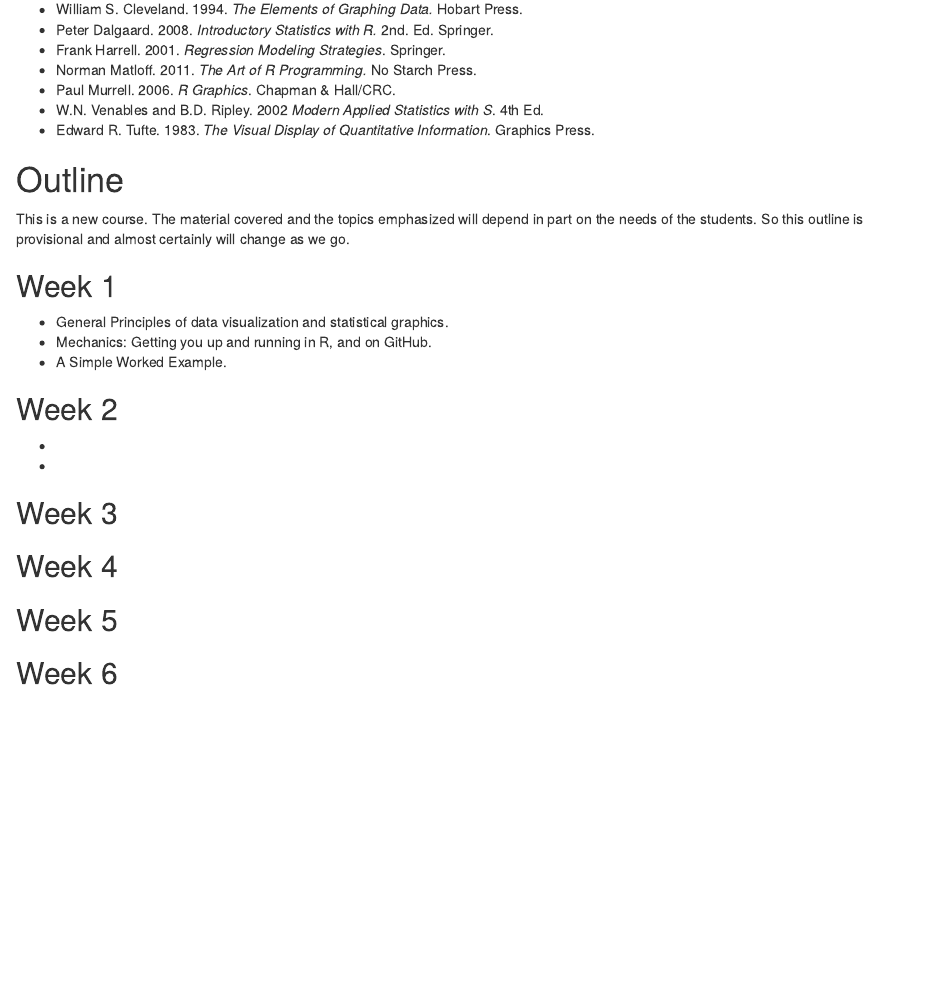
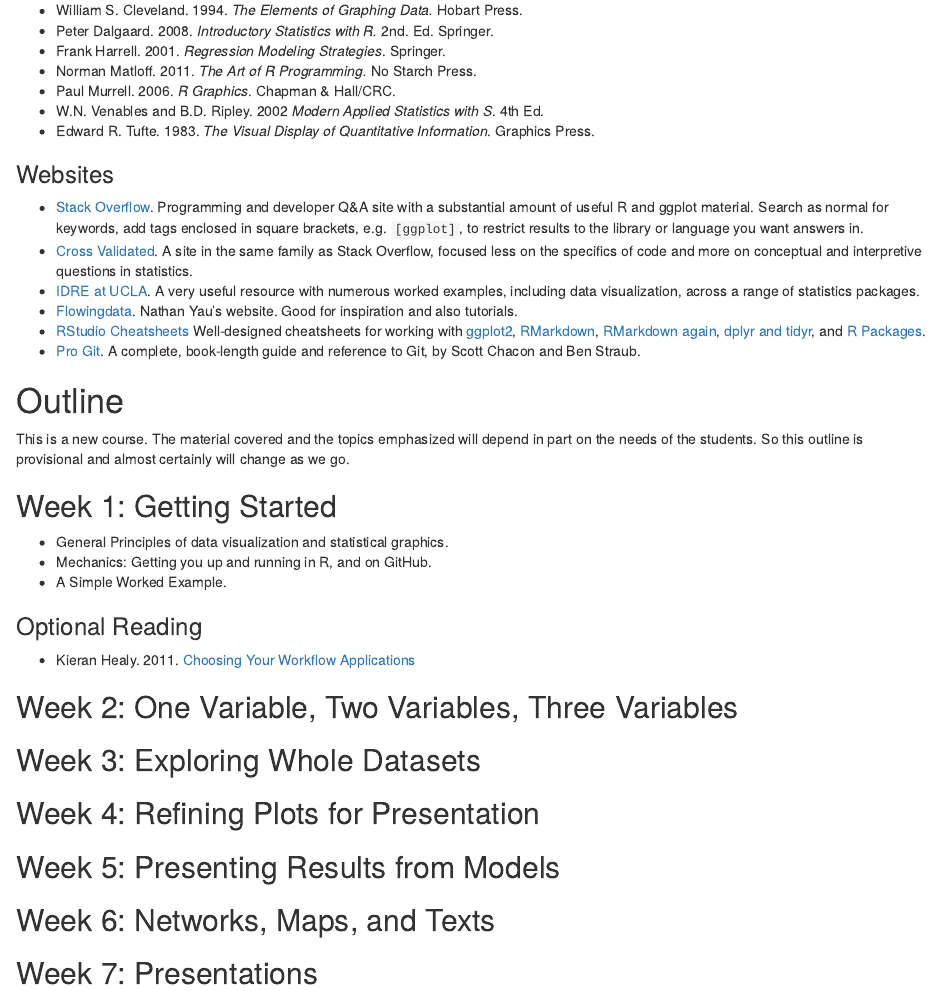
Before and after one commit to anhnguyendepocen/soc880, an R Markdown document (index.Rmd): the page in a window 1100 px wide, from 1980 px down before the commit and from 1970 px down after it, so that both start at the same text. Rendered offline with R 4.5, knitr and Pandoc, with nearby package versions; some code elsewhere in the file could not run offline; common packages that the code uses without loading them are loaded.

Commit message:
drafting

```diff
--- a/index.Rmd
+++ b/index.Rmd
@@ -87,26 +87,38 @@ Here are some books you may find of use throughout the course. None is required
 * W.N. Venables and B.D. Ripley. 2002 *Modern Applied Statistics with S*. 4th Ed.
 * Edward R. Tufte. 1983. *The Visual Display of Quantitative Information*. Graphics Press.
 
+### Websites
+
+* [Stack Overflow](http://stackoverflow.com). Programming and developer Q&A site with a substantial amount of useful R and ggplot material. Search as normal for keywords, add tags enclosed in square brackets, e.g. `[ggplot]`, to restrict results to the library or language you want answers in.
+* [Cross Validated](http://stats.stackexchange.com). A site in the same family as Stack Overflow, focused less on the specifics of code and more on conceptual and interpretive questions in statistics.
+* [IDRE at UCLA](http://www.ats.ucla.edu/stat/). A very useful resource with numerous worked examples, including data visualization, across a range of statistics packages.
+* [Flowingdata](http://flowingdata.com). Nathan Yau's website. Good for inspiration and also tutorials.
+* [RStudio Cheatsheets](https://www.rstudio.com/resources/cheatsheets/) Well-designed cheatsheets for working with [ggplot2](https://www.rstudio.com/wp-content/uploads/2015/08/ggplot2-cheatsheet.pdf), [RMarkdown](https://www.rstudio.com/wp-content/uploads/2015/02/rmarkdown-cheatsheet.pdf), [RMarkdown again](https://www.rstudio.com/wp-content/uploads/2015/03/rmarkdown-reference.pdf), [dplyr and tidyr](https://www.rstudio.com/wp-content/uploads/2015/02/data-wrangling-cheatsheet.pdf), and [R Packages](https://www.rstudio.com/wp-content/uploads/2015/06/devtools-cheatsheet.pdf).
+* [Pro Git](http://git-scm.com/book/en/v2). A complete, book-length guide and reference to Git, by Scott Chacon and Ben Straub.
 
 # Outline
 
 This is a new course. The material covered and the topics emphasized will depend in part on the needs of the students. So this outline is provisional and almost certainly will change as we go.
 
-## Week 1
+## Week 1: Getting Started
 
 * General Principles of data visualization and statistical graphics.
 * Mechanics: Getting you up and running in R, and on GitHub.
 * A Simple Worked Example.
 
-## Week 2
+### Optional Reading
 
-*
-*
+* Kieran Healy. 2011. [Choosing Your Workflow Applications](http://www.kieranhealy.org/files/misc/workflow-apps.pdf)
 
-## Week 3
 
-## Week 4
+## Week 2: One Variable, Two Variables, Three Variables
 
-## Week 5
+## Week 3: Exploring Whole Datasets
 
-## Week 6
+## Week 4: Refining Plots for Presentation
+
+## Week 5: Presenting Results from Models
+
+## Week 6: Networks, Maps, and Texts
+
+## Week 7: Presentations
```
Also changed, not shown: index.Rmd (2 more changed lines).
